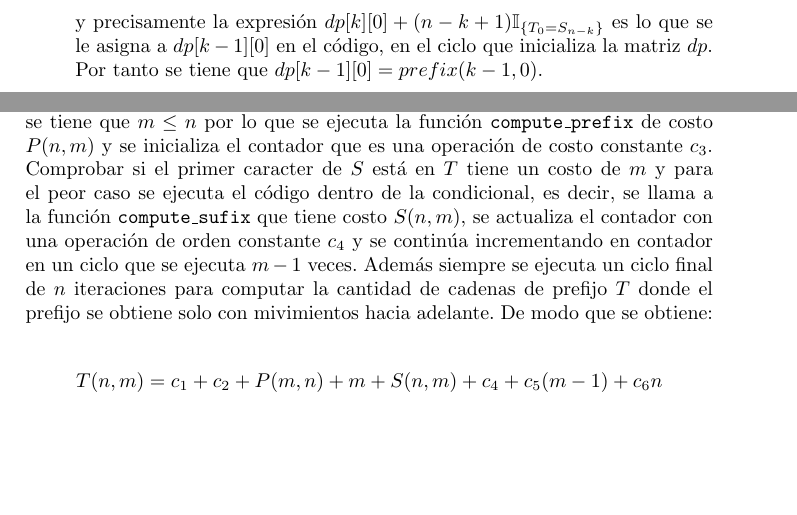
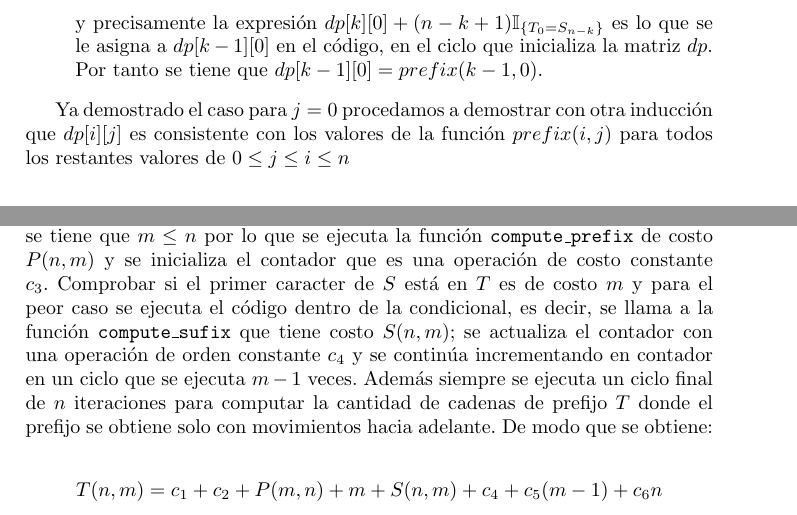
Before and after one commit to Alejandra1113/Procastinacion-, a LaTeX document (informe/Informeppp.tex): two parts of pages 9 and 14 of 15, joined at a grey line, cut so that both start at the same text, the shorter picture padded with empty space. Compiled offline with pdfLaTeX.

Commit message:
review tex

```diff
--- a/informe/Informeppp.tex
+++ b/informe/Informeppp.tex
@@ -392,6 +392,9 @@ para demostrar la correctitud del algoritmo. Primero demostremos que $dp[i][0] =
 
 \end{itemize}
 
+Ya demostrado el caso para $j=0$ procedamos a demostrar con otra inducci\'on que $dp[i][j]$ es consistente con los valores de la funci\'on $prefix(i,j)$ para
+todos los restantes valores de $0 \leq j \leq i \leq n$
+
 \begin{itemize}
     \item Caso Base: $j = 0$
 
@@ -613,10 +616,10 @@ para demostrar la correctitud del algoritmo. Primero demostremos que $dp[i][0] =
     \end{lstlisting}
     Se tiene que el costo de calcular $m$ ($n$) es constante $c_1$ ($c_2$), en el peor caso se tiene que $m \leq n$ por
     lo que se ejecuta la funci\'on \texttt{compute\_prefix} de costo $P(n,m)$ y se inicializa el contador que es una operaci\'on de costo constante $c_3$.
-    Comprobar si el primer caracter de $S$ est\'a en $T$ tiene un costo de $m$ y para el peor caso se ejecuta el c\'odigo dentro de la condicional,
-    es decir, se llama a la funci\'on \texttt{compute\_sufix} que tiene costo $S(n,m)$, se actualiza el contador con una operaci\'on de orden constante $c_4$
+    Comprobar si el primer caracter de $S$ est\'a en $T$  es de costo  $m$ y para el peor caso se ejecuta el c\'odigo dentro de la condicional,
+    es decir, se llama a la funci\'on \texttt{compute\_sufix} que tiene costo $S(n,m)$; se actualiza el contador con una operaci\'on de orden constante $c_4$
     y se contin\'ua incrementando en contador en un ciclo que se ejecuta $m-1$ veces. Adem\'as siempre se ejecuta un ciclo final
-    de $n$ iteraciones para computar la cantidad de cadenas de prefijo $T$ donde el prefijo se obtiene solo con mivimientos hacia adelante. De modo que se obtiene:
+    de $n$ iteraciones para computar la cantidad de cadenas de prefijo $T$ donde el prefijo se obtiene solo con movimientos hacia adelante. De modo que se obtiene:
 
     $$ T(n,m) = c_1 + c_2 + P(m,n) + m + S(n,m) + c_4 +c_5(m-1) + c_6n $$
 	$$ T(n,m) \leq c_1 + c_2 + C_1nm + m + C_2m^2 + c_4 +c_5(m-1) + c_6n $$
```
Also changed, not shown: informe/Informeppp.pdf, informe/Informeppp.tex (20 more changed lines), 1 other file.
